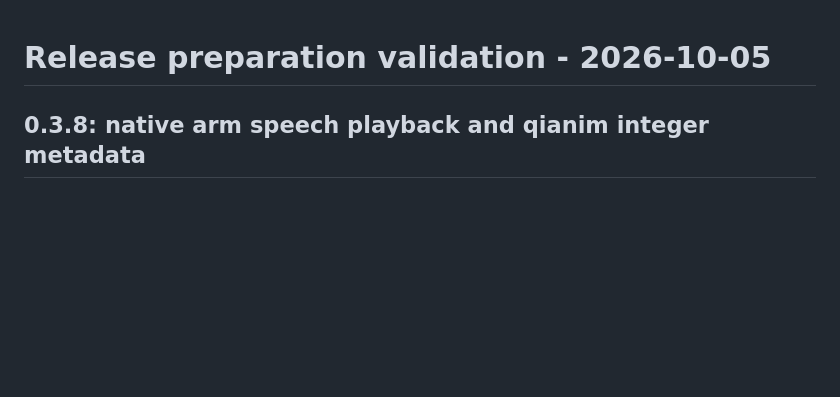
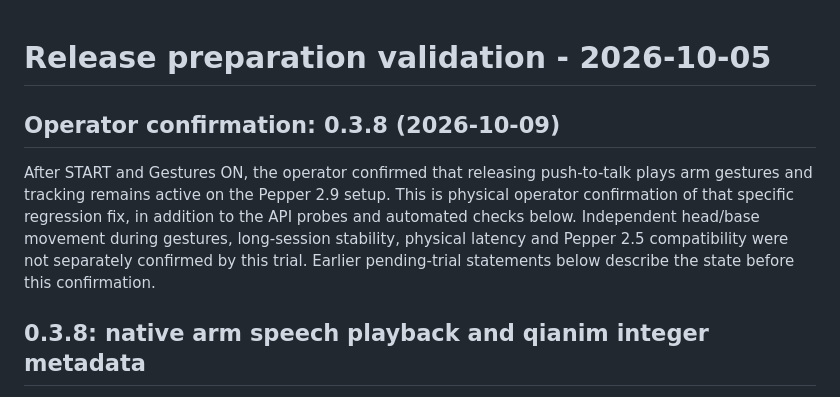
Before and after one commit to daxx2k/pepper-tele, a Markdown page: docs/VALIDATION.md, the part around the change. Rendered like a GitHub page; blank space fills up the shorter version.

```diff
--- a/docs/VALIDATION.md
+++ b/docs/VALIDATION.md
@@ -1,4 +1,9 @@
 # Release preparation validation - 2026-10-05
+
+## Operator confirmation: 0.3.8 (2026-10-09)
+
+After START and Gestures ON, the operator confirmed that releasing push-to-talk plays arm gestures and tracking remains active on the Pepper 2.9 setup. This is physical operator confirmation of that specific regression fix, in addition to the API probes and automated checks below. Independent head/base movement during gestures, long-session stability, physical latency and Pepper 2.5 compatibility were not separately confirmed by this trial. Earlier pending-trial statements below describe the state before this confirmation.
+
 
 ## 0.3.8: native arm speech playback and qianim integer metadata
 
```
Also changed, not shown: README.md (+1 -1 lines).
